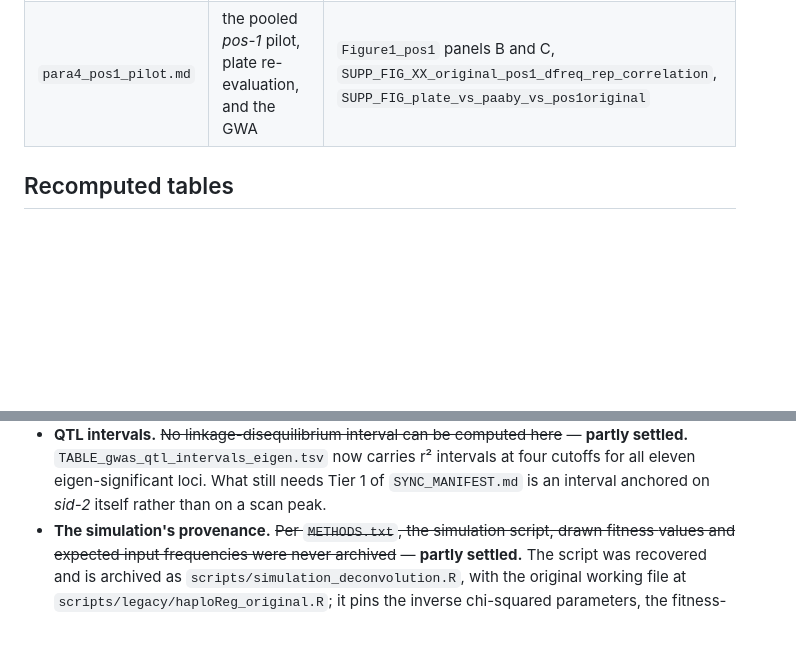
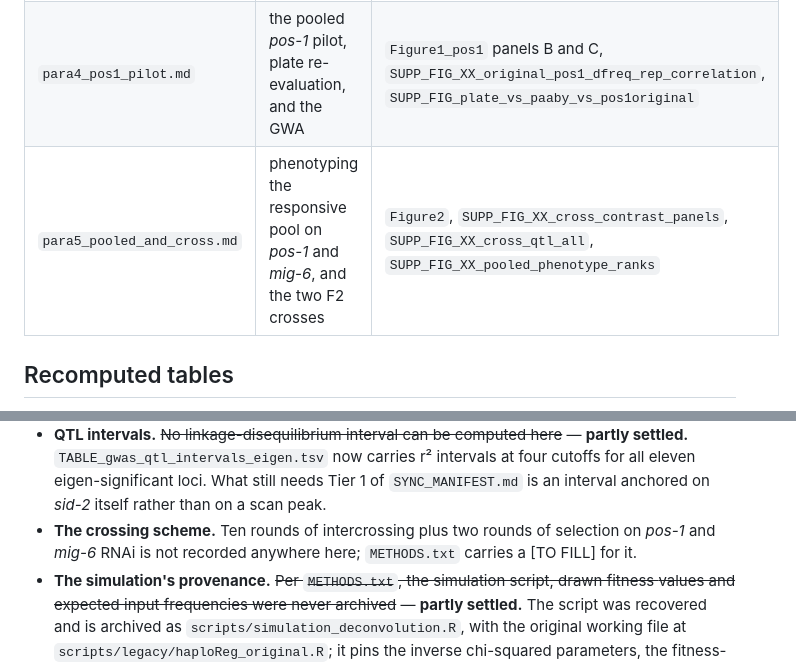
Before and after one commit to Thatguy027/Bulk_GWA_Manuscript, a Markdown page: manuscript/review/README.md, 2 parts joined by grey strips. Drawn GitHub-style; blank space fills up the shorter version.

```diff
--- a/manuscript/review/README.md
+++ b/manuscript/review/README.md
@@ -15,6 +15,7 @@ they travel between machines with the repository.
 | `para2_dilution.md` | the designed DNA mixture, sets B and C | `SUPP_FIG_XX_dilution_validation` |
 | `para3_mipseq.md` | comparison against published MIP-seq (Webster et al. 2022) | `Figure1_pos1` panel A, `SUPP_FIG_XX_downsample_per_sample` |
 | `para4_pos1_pilot.md` | the pooled *pos-1* pilot, plate re-evaluation, and the GWA | `Figure1_pos1` panels B and C, `SUPP_FIG_XX_original_pos1_dfreq_rep_correlation`, `SUPP_FIG_plate_vs_paaby_vs_pos1original` |
+| `para5_pooled_and_cross.md` | phenotyping the responsive pool on *pos-1* and *mig-6*, and the two F2 crosses | `Figure2`, `SUPP_FIG_XX_cross_contrast_panels`, `SUPP_FIG_XX_cross_qtl_all`, `SUPP_FIG_XX_pooled_phenotype_ranks` |
 
 ## Recomputed tables
 
@@ -65,6 +66,8 @@ onto the leakage Spearman rho of 0.326. It checks drift, not meaning.
   settled.** `TABLE_gwas_qtl_intervals_eigen.tsv` now carries r² intervals at four cutoffs for
   all eleven eigen-significant loci. What still needs Tier 1 of `SYNC_MANIFEST.md` is an
   interval anchored on *sid-2* itself rather than on a scan peak.
+- **The crossing scheme.** Ten rounds of intercrossing plus two rounds of selection on *pos-1*
+  and *mig-6* RNAi is not recorded anywhere here; `METHODS.txt` carries a [TO FILL] for it.
 - **The simulation's provenance.** ~~Per `METHODS.txt`, the simulation script, drawn fitness
   values and expected input frequencies were never archived~~ — **partly settled.** The script
   was recovered and is archived as `scripts/simulation_deconvolution.R`, with the original
```
Also changed, not shown: manuscript/review/para5_pooled_and_cross.md (added, +145 -0 lines).
